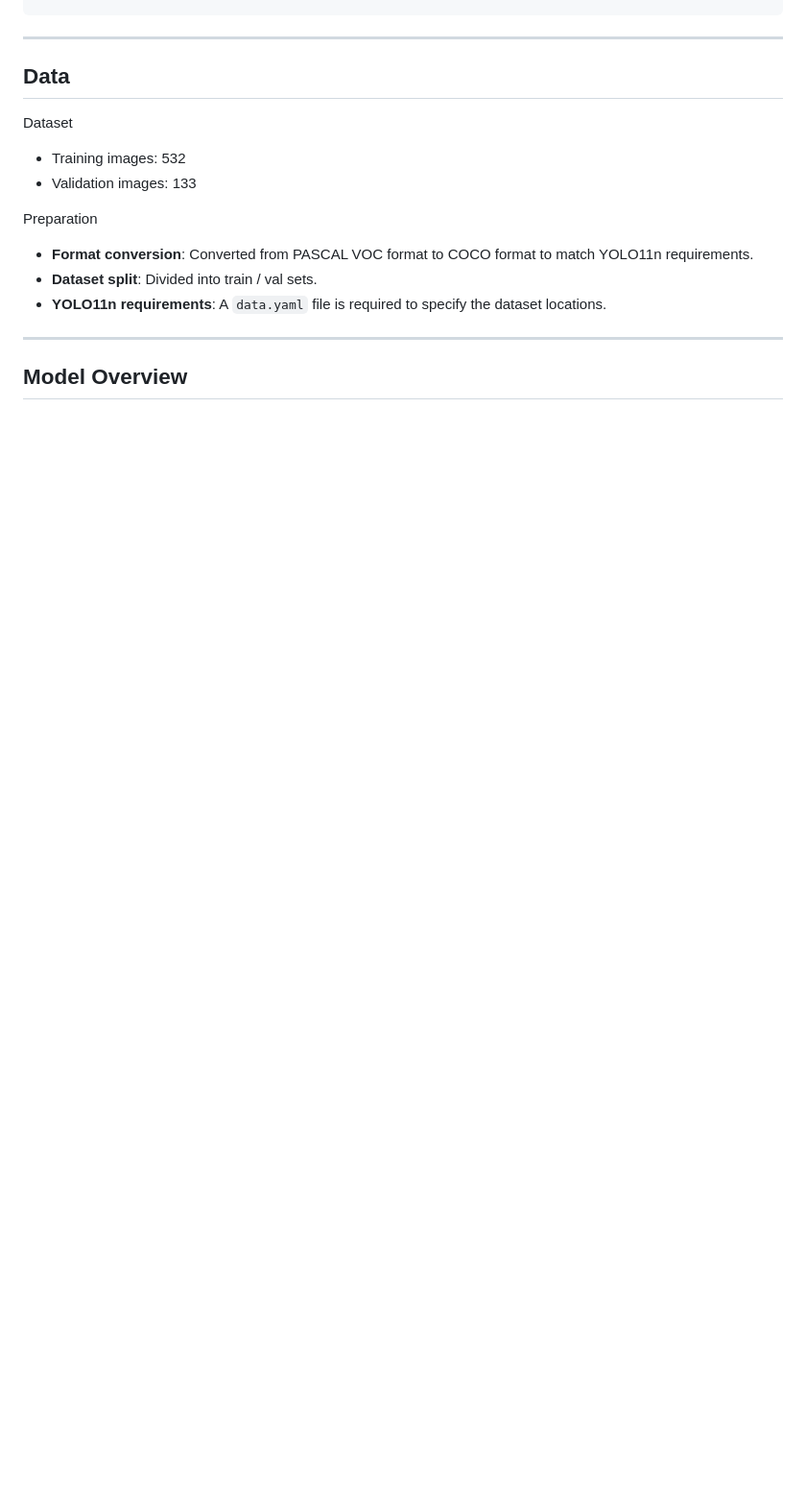
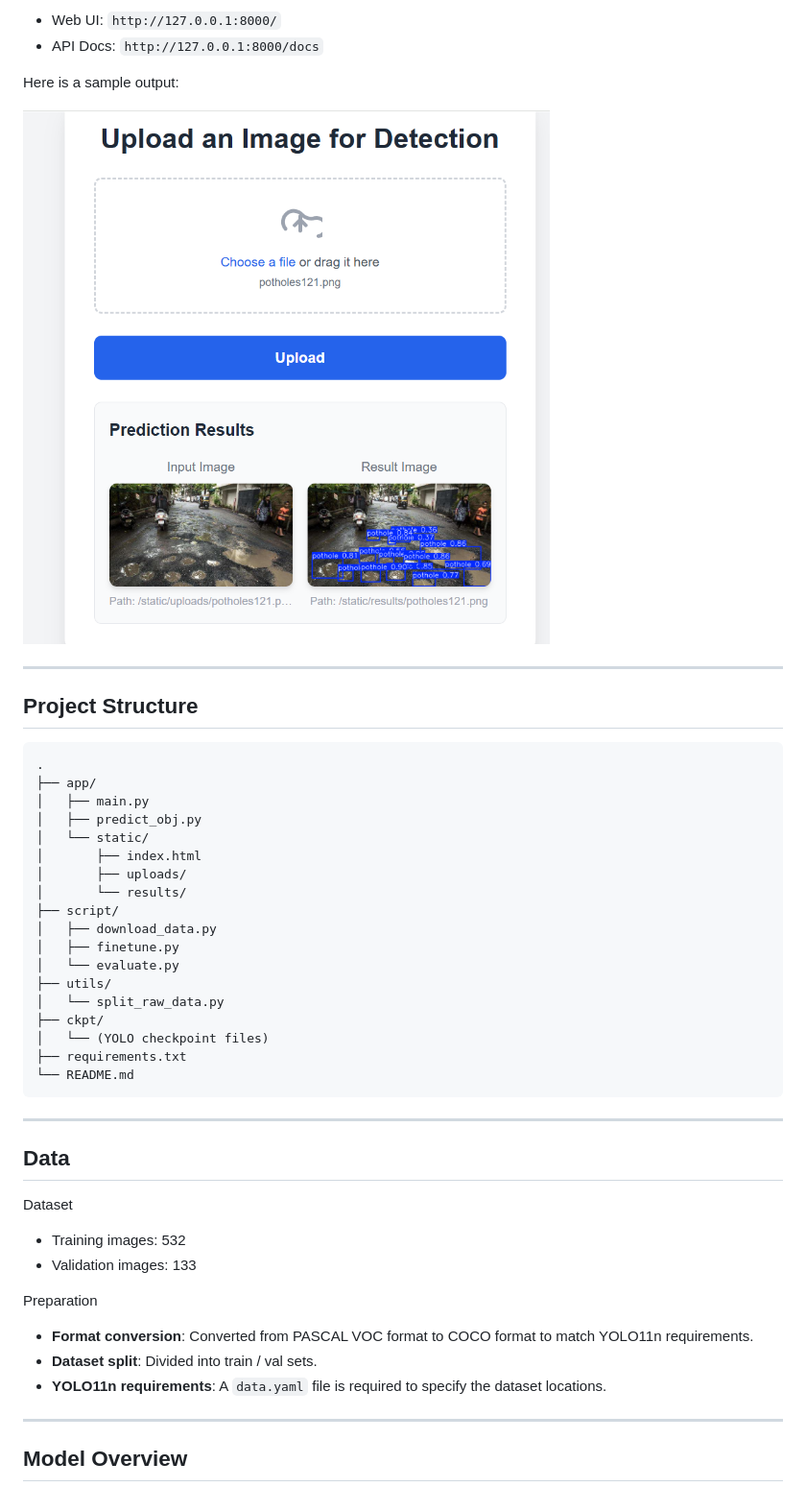
Before and after one commit to yenhao-huang/pothole_detection, a Markdown page: README.md, the part around the change printed below. Shown: that part at 96% size. Drawn GitHub-style; pictures changed too: metadata/image.png (added); blank space fills up the shorter version.

````diff
--- a/README.md
+++ b/README.md
@@ -28,3 +72,33 @@ python script/evaluate.py
+* Web UI: `http://127.0.0.1:8000/`
+* API Docs: `http://127.0.0.1:8000/docs`
+
+Here is a sample output:
+
+![Results](metadata/image.png)
+
+---
+
+## Project Structure
+
+```
+.
+├── app/
+│   ├── main.py
+│   ├── predict_obj.py
+│   └── static/
+│       ├── index.html
+│       ├── uploads/
+│       └── results/
+├── script/
+│   ├── download_data.py
+│   ├── finetune.py
+│   └── evaluate.py
+├── utils/
+│   └── split_raw_data.py
+├── ckpt/
+│   └── (YOLO checkpoint files)
+├── requirements.txt
+└── README.md
 ```
 
 ---
````
Also changed, not shown: other parts of README.md (+75 -6 lines), 9 other files.
